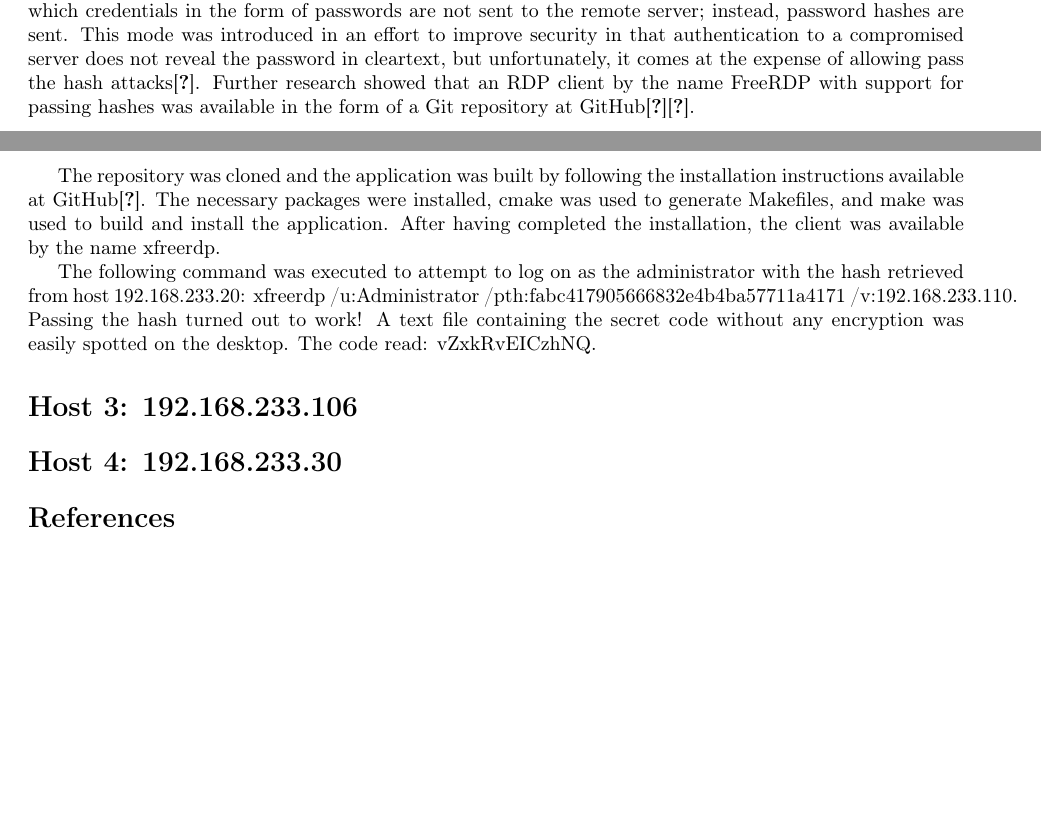
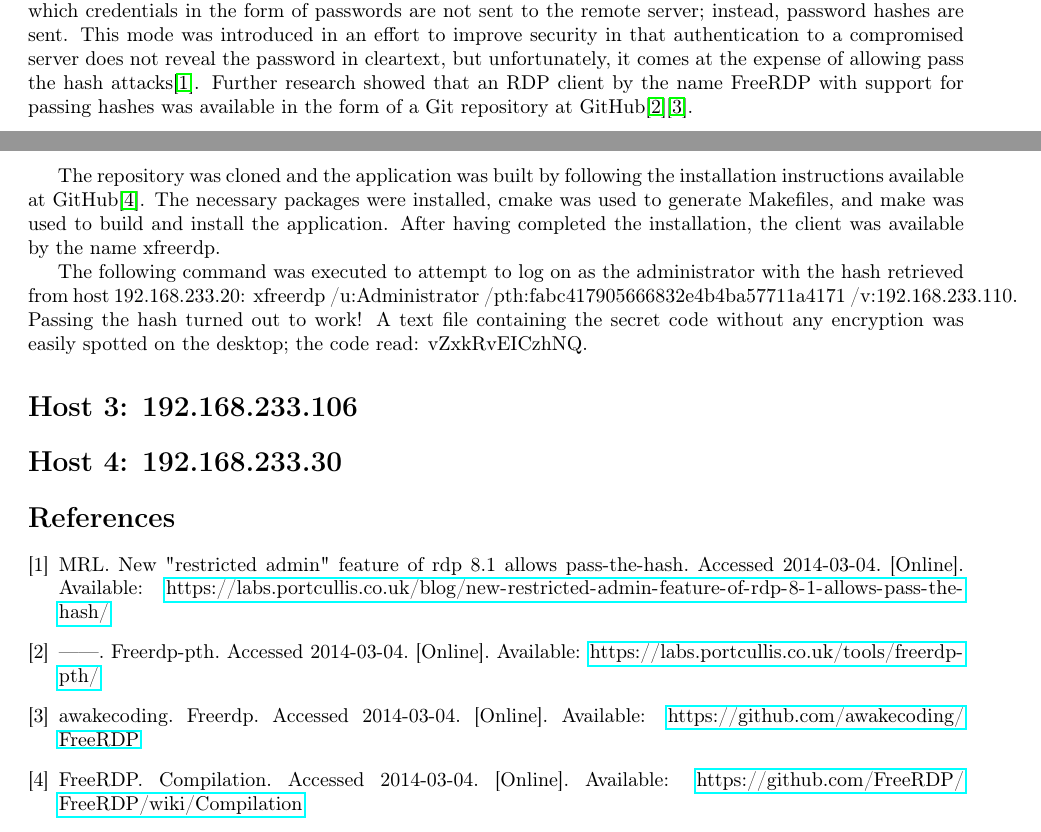
Before and after one commit to LazyClutch/lab3, a LaTeX document (lab3.tex, which reads host2.tex, lab3.bib): two parts of pages 1 and 2 of 2, joined at a grey line, cut so that both start at the same text, the shorter picture padded with empty space. Compiled offline with pdfLaTeX; a missing bibliography style is replaced by a similar one.

Commit message:
Added references

```diff
--- a/host2.tex
+++ b/host2.tex
@@ -11,8 +11,8 @@ After some tinkering with a remote desktop connection on host \ip{192.168.233.20
 
 The immediate thought was to dump the password hashes on host \ip{192.168.233.20} and have them cracked either by brute force or with a dictionary. Dumping the hashes is simple enough with a meterpreter shell: issuing the command \command{run hashdump} does the trick. For each user, two hashes were stored: an unused LM hash of the empty string and an NT hash. Unfortunately, the version of John the Ripper available on the BackBox machine did not have support for breaking NT hashes. The source code of the latest ``jumbo'' version of John the Ripper (version 1.7.9-7) with support for NT hashes was downloaded from \url{http://www.openwall.com/john/}. Building the application was a matter of running two \program{make} commands: \command{make} and \command{make clean linux-x86-mmx} as per the README and the installation instructions. After having run the jumbo version of John the Ripper for several hours without finding a password matching any of the dumped NT hashes, let alone the hash for the administrator account, the trail grew colder and we gave up on retrieving the password.
 
-After having received a hint from Sofia, we decided to look into the possibility of passing the hash of the administrator on \ip{192.168.233.20} (CL3\textbackslash Administrator). That is, instead of authenticating with a password, we hoped to be able to authenticate with the hash of the password. Some research showed that Microsoft's Remote Desktop Protocol version 8.1 from last year introduced a Restricted Admin mode, in which credentials in the form of passwords are not sent to the remote server; instead, password hashes are sent. This mode was introduced in an effort to improve security in that authentication to a compromised server does not reveal the password in cleartext, but unfortunately, it comes at the expense of allowing pass the hash attacks\cite{portcullis_blog13}. Further research showed that an RDP client by the name FreeRDP with support for passing hashes was available in the form of a Git repository at GitHub\cite{portcullis_tools13}\cite{freerdp_git_repo}.
+After having received a hint from Sofia, we decided to look into the possibility of passing the hash of the administrator on \ip{192.168.233.20} (CL3\textbackslash Administrator). That is, instead of authenticating with a password, we hoped to be able to authenticate with the hash of the password. Some research showed that Microsoft's Remote Desktop Protocol version 8.1 from last year introduced a Restricted Admin mode, in which credentials in the form of passwords are not sent to the remote server; instead, password hashes are sent. This mode was introduced in an effort to improve security in that authentication to a compromised server does not reveal the password in cleartext, but unfortunately, it comes at the expense of allowing pass the hash attacks\cite{portcullis_blog}. Further research showed that an RDP client by the name FreeRDP with support for passing hashes was available in the form of a Git repository at GitHub\cite{portcullis_tools}\cite{freerdp_git_repo}.
 
 The repository was cloned and the application was built by following the installation instructions available at GitHub\cite{freerdp_installation_instructions}. The necessary packages were installed, \program{cmake} was used to generate Makefiles, and \program{make} was used to build and install the application. After having completed the installation, the client was available by the name \program{xfreerdp}.
 
-The following command was executed to attempt to log on as the administrator with the hash retrieved from host \ip{192.168.233.20}: \command{xfreerdp /u:Administrator /pth:fabc417905666832e4b4ba57711a4171 /v:192.168.233.110}. Passing the hash turned out to work! A text file containing the secret code without any encryption was easily spotted on the desktop. The code read: \code{vZxkRvEICzhNQ}.
+The following command was executed to attempt to log on as the administrator with the hash retrieved from host \ip{192.168.233.20}: \command{xfreerdp /u:Administrator /pth:fabc417905666832e4b4ba57711a4171 /v:192.168.233.110}. Passing the hash turned out to work! A text file containing the secret code without any encryption was easily spotted on the desktop; the code read: \code{vZxkRvEICzhNQ}.
--- /dev/null
+++ b/lab3.bib
@@ -0,0 +1,4 @@
+@online{portcullis_blog,
+  Author =	 {MRL},
+  Title =	 {New "Restricted Admin" feature of RDP 8.1 allows pass-the-hash},
+  Url =		 {https://labs.portcullis.co.uk/blog/new-restricted-admin-feature-of-rdp-8-1-allows-pass-the-hash/},
@@ -0,0 +10,3 @@
+  Author =	 {MRL},
+  Title =	 {FreeRDP-pth},
+  Url =		 {https://labs.portcullis.co.uk/tools/freerdp-pth/},
@@ -0,0 +18,3 @@
+  Author =	 {awakecoding},
+  Title =	 {FreeRDP},
+  Url =		 {https://github.com/awakecoding/FreeRDP},
@@ -0,0 +26,6 @@
+  Author =	 {FreeRDP},
+  Title =	 {Compilation},
+  Url =		 {https://github.com/FreeRDP/FreeRDP/wiki/Compilation},
+  Urldate =	 {2014-03-04},
+  Note =	 {Accessed 2014-03-04}
+}
```
Also changed, not shown: lab3.pdf, lab3.bib (15 more changed lines).
